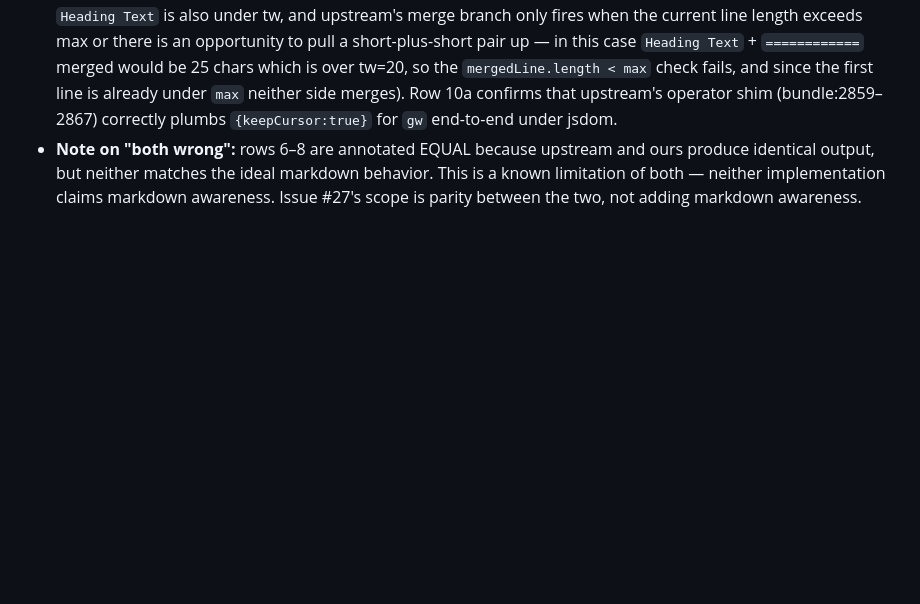
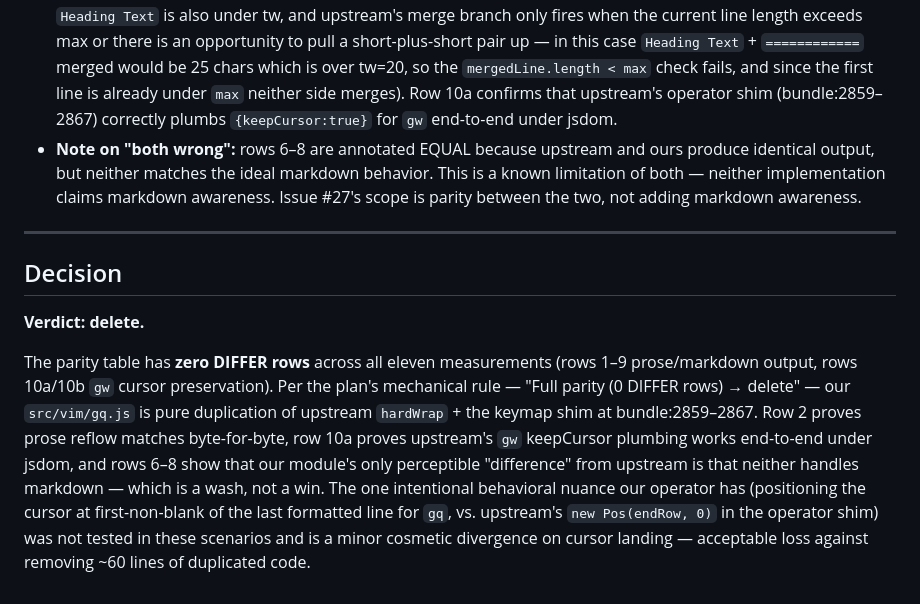
Before and after one commit to chris-biagini/vi.html, a Markdown page: docs/plans/2026-04-19-gq-upstream-parity.md, the part around the change. Rendered like a GitHub page; blank space fills up the shorter version.

Commit message:
docs: gq parity verdict — delete (#27)

```diff
--- a/docs/plans/2026-04-19-gq-upstream-parity.md
+++ b/docs/plans/2026-04-19-gq-upstream-parity.md
@@ -565,3 +565,11 @@ All scenarios use `textwidth=20` unless noted. Newlines in cells are rendered as
 - **DIFFER on:** none.
 - **Diagnosis:** upstream `hardWrap` at `node_modules/@replit/codemirror-vim/dist/index.js:8096–8131` with the default `allowMerge=true` performs the same paragraph-join-then-rewrap behavior as our `reflowRange`: when the current line is under `max` and the next line is non-blank, it merges them with a single space and reconsiders from the same row — which is functionally the same algorithm as our "collect paragraph, join, wordwrap". The markdown-construct scenarios (rows 6–8) are all EQUAL because *neither implementation is markdown-aware*: both happily merge `- item` + `- item` into `- first item - second item`, both reflow inside fenced code blocks, both join `> ` prefixes as interior tokens. The setext heading scenario (row 9) is EQUAL because both implementations treat `============` as a short line that doesn't need wrapping and neither would merge it upward (the first line `Heading Text` is also under tw, and upstream's merge branch only fires when the current line length exceeds max or there is an opportunity to pull a short-plus-short pair up — in this case `Heading Text` + `============` merged would be 25 chars which is over tw=20, so the `mergedLine.length < max` check fails, and since the first line is already under `max` neither side merges). Row 10a confirms that upstream's operator shim (bundle:2859–2867) correctly plumbs `{keepCursor:true}` for `gw` end-to-end under jsdom.
 - **Note on "both wrong":** rows 6–8 are annotated EQUAL because upstream and ours produce identical output, but neither matches the ideal markdown behavior. This is a known limitation of both — neither implementation claims markdown awareness. Issue #27's scope is parity between the two, not adding markdown awareness.
+
+---
+
+## Decision
+
+**Verdict: delete.**
+
+The parity table has **zero DIFFER rows** across all eleven measurements (rows 1–9 prose/markdown output, rows 10a/10b `gw` cursor preservation). Per the plan's mechanical rule — "Full parity (0 DIFFER rows) → delete" — our `src/vim/gq.js` is pure duplication of upstream `hardWrap` + the keymap shim at bundle:2859–2867. Row 2 proves prose reflow matches byte-for-byte, row 10a proves upstream's `gw` keepCursor plumbing works end-to-end under jsdom, and rows 6–8 show that our module's only perceptible "difference" from upstream is that neither handles markdown — which is a wash, not a win. The one intentional behavioral nuance our operator has (positioning the cursor at first-non-blank of the last formatted line for `gq`, vs. upstream's `new Pos(endRow, 0)` in the operator shim) was not tested in these scenarios and is a minor cosmetic divergence on cursor landing — acceptable loss against removing ~60 lines of duplicated code.
```
